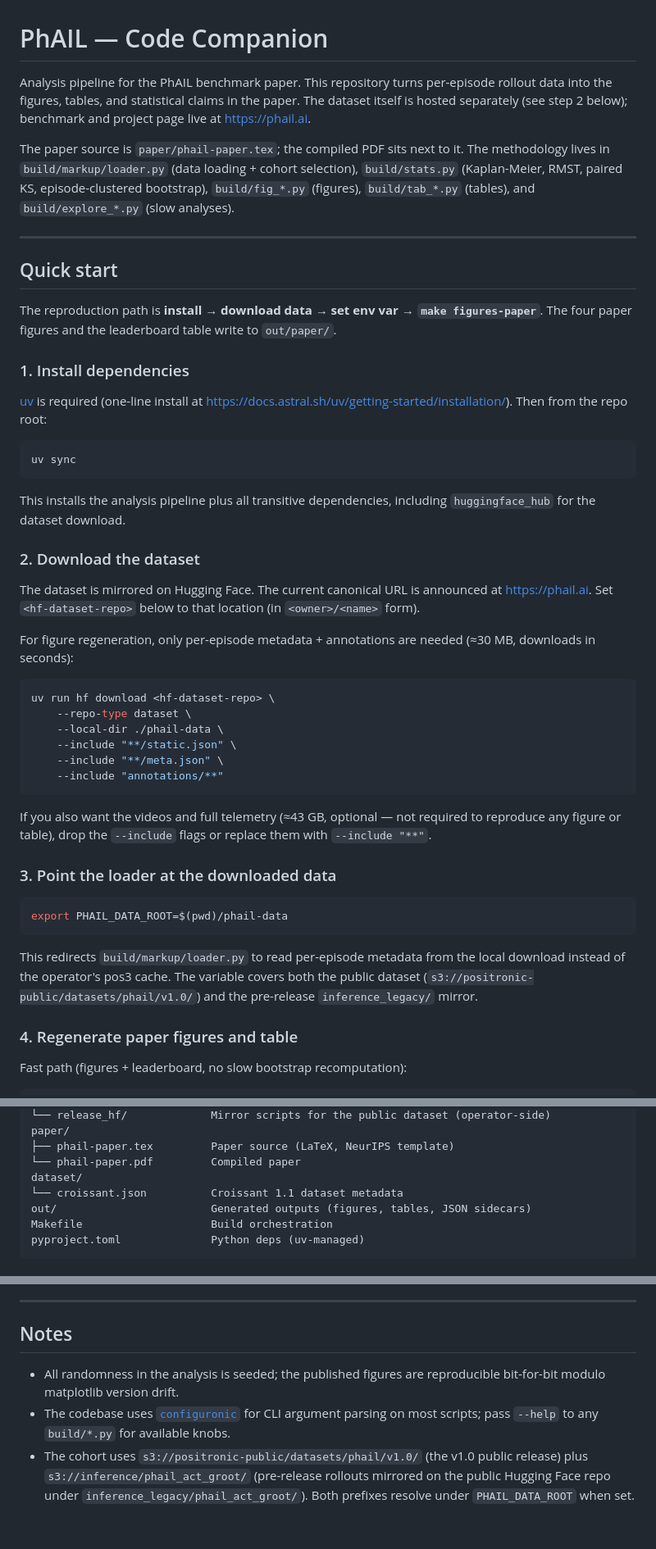
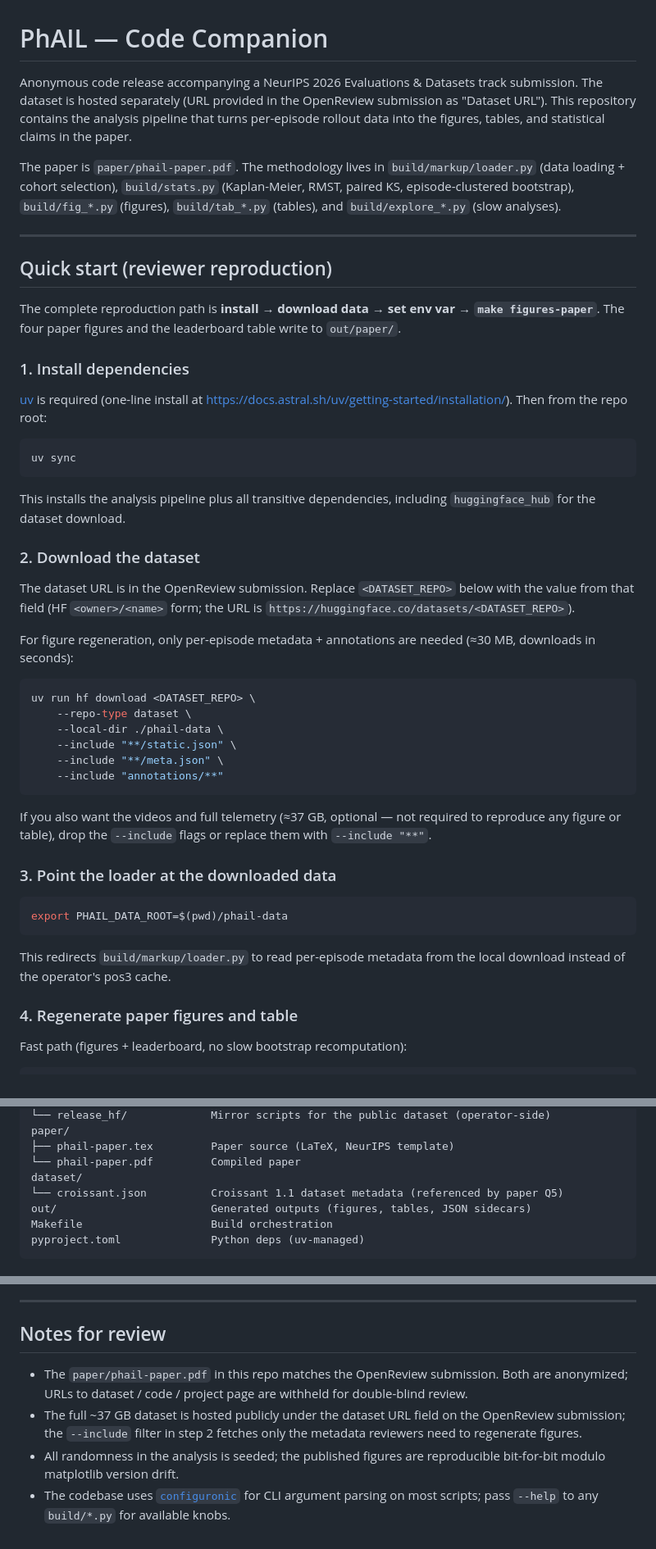
Before and after one commit to Positronic-Robotics/phail-paper, a Markdown page: README.md, 3 parts joined by grey strips. Shown at 82% size. Rendered like a GitHub page.

Commit message:
Make data root configurable for reviewer reproduction
Loader gains a PHAIL_DATA_ROOT env var that redirects reads of the
public PhAIL dataset (s3://positronic-public/datasets/phail/v1.0/)
to a local mirror of that subtree. Falls back to the pos3 cache when
unset, so the operator's existing setup keeps working.

README rewritten as a reviewer quick-start: install -> download
metadata via huggingface-cli -> set PHAIL_DATA_ROOT -> make figures-paper.
Maps each output file to a paper figure/table reference.

````diff
--- a/README.md
+++ b/README.md
@@ -1,21 +1,22 @@
 # PhAIL — Code Companion
 
-Analysis pipeline for the PhAIL benchmark paper. This repository turns
-per-episode rollout data into the figures, tables, and statistical claims
-in the paper. The dataset itself is hosted separately (see step 2 below);
-benchmark and project page live at <https://phail.ai>.
+Anonymous code release accompanying a NeurIPS 2026 Evaluations & Datasets
+track submission. The dataset is hosted separately (URL provided in the
+OpenReview submission as "Dataset URL"). This repository contains the
+analysis pipeline that turns per-episode rollout data into the figures,
+tables, and statistical claims in the paper.
 
-The paper source is `paper/phail-paper.tex`; the compiled PDF sits next to
-it. The methodology lives in `build/markup/loader.py` (data loading + cohort
-selection), `build/stats.py` (Kaplan-Meier, RMST, paired KS, episode-clustered
+The paper is `paper/phail-paper.pdf`. The methodology lives in
+`build/markup/loader.py` (data loading + cohort selection),
+`build/stats.py` (Kaplan-Meier, RMST, paired KS, episode-clustered
 bootstrap), `build/fig_*.py` (figures), `build/tab_*.py` (tables), and
 `build/explore_*.py` (slow analyses).
 
 ---
 
-## Quick start
+## Quick start (reviewer reproduction)
 
-The reproduction path is **install → download data → set env var
+The complete reproduction path is **install → download data → set env var
 → `make figures-paper`**. The four paper figures and the leaderboard table
 write to `out/paper/`.
 
@@ -34,15 +35,15 @@ including `huggingface_hub` for the dataset download.
 
 ### 2. Download the dataset
 
-The dataset is mirrored on Hugging Face. The current canonical URL is
-announced at <https://phail.ai>. Set `<hf-dataset-repo>` below to that
-location (in `<owner>/<name>` form).
+The dataset URL is in the OpenReview submission. Replace
+`<DATASET_REPO>` below with the value from that field (HF `<owner>/<name>`
+form; the URL is `https://huggingface.co/datasets/<DATASET_REPO>`).
 
 For figure regeneration, only per-episode metadata + annotations are
 needed (≈30 MB, downloads in seconds):
 
 ```bash
-uv run hf download <hf-dataset-repo> \
+uv run hf download <DATASET_REPO> \
     --repo-type dataset \
     --local-dir ./phail-data \
     --include "**/static.json" \
@@ -50,7 +51,7 @@ uv run hf download <hf-dataset-repo> \
     --include "annotations/**"
 ```
 
-If you also want the videos and full telemetry (≈43 GB, optional —
+If you also want the videos and full telemetry (≈37 GB, optional —
 not required to reproduce any figure or table), drop the `--include`
 flags or replace them with `--include "**"`.
 
@@ -61,9 +62,7 @@ export PHAIL_DATA_ROOT=$(pwd)/phail-data
 ```
 
 This redirects `build/markup/loader.py` to read per-episode metadata from
-the local download instead of the operator's pos3 cache. The variable
-covers both the public dataset (`s3://positronic-public/datasets/phail/v1.0/`)
-and the pre-release `inference_legacy/` mirror.
+the local download instead of the operator's pos3 cache.
 
 ### 4. Regenerate paper figures and table
 
@@ -126,7 +125,7 @@ paper/
 ├── phail-paper.tex         Paper source (LaTeX, NeurIPS template)
 └── phail-paper.pdf         Compiled paper
 dataset/
-└── croissant.json          Croissant 1.1 dataset metadata
+└── croissant.json          Croissant 1.1 dataset metadata (referenced by paper Q5)
 out/                        Generated outputs (figures, tables, JSON sidecars)
 Makefile                    Build orchestration
 pyproject.toml              Python deps (uv-managed)
@@ -168,15 +166,16 @@ released alongside for transparency.
 
 ---
 
-## Notes
+## Notes for review
 
+- The `paper/phail-paper.pdf` in this repo matches the OpenReview
+  submission. Both are anonymized; URLs to dataset / code / project
+  page are withheld for double-blind review.
+- The full ~37 GB dataset is hosted publicly under the dataset URL
+  field on the OpenReview submission; the `--include` filter in step 2
+  fetches only the metadata reviewers need to regenerate figures.
 - All randomness in the analysis is seeded; the published figures are
   reproducible bit-for-bit modulo matplotlib version drift.
 - The codebase uses [`configuronic`](https://pypi.org/project/configuronic/)
   for CLI argument parsing on most scripts; pass `--help` to any
   `build/*.py` for available knobs.
-- The cohort uses `s3://positronic-public/datasets/phail/v1.0/` (the v1.0
-  public release) plus `s3://inference/phail_act_groot/` (pre-release
-  rollouts mirrored on the public Hugging Face repo under
-  `inference_legacy/phail_act_groot/`). Both prefixes resolve under
-  `PHAIL_DATA_ROOT` when set.
````
Also changed, not shown: other parts of README.md (+2 -3 lines).
